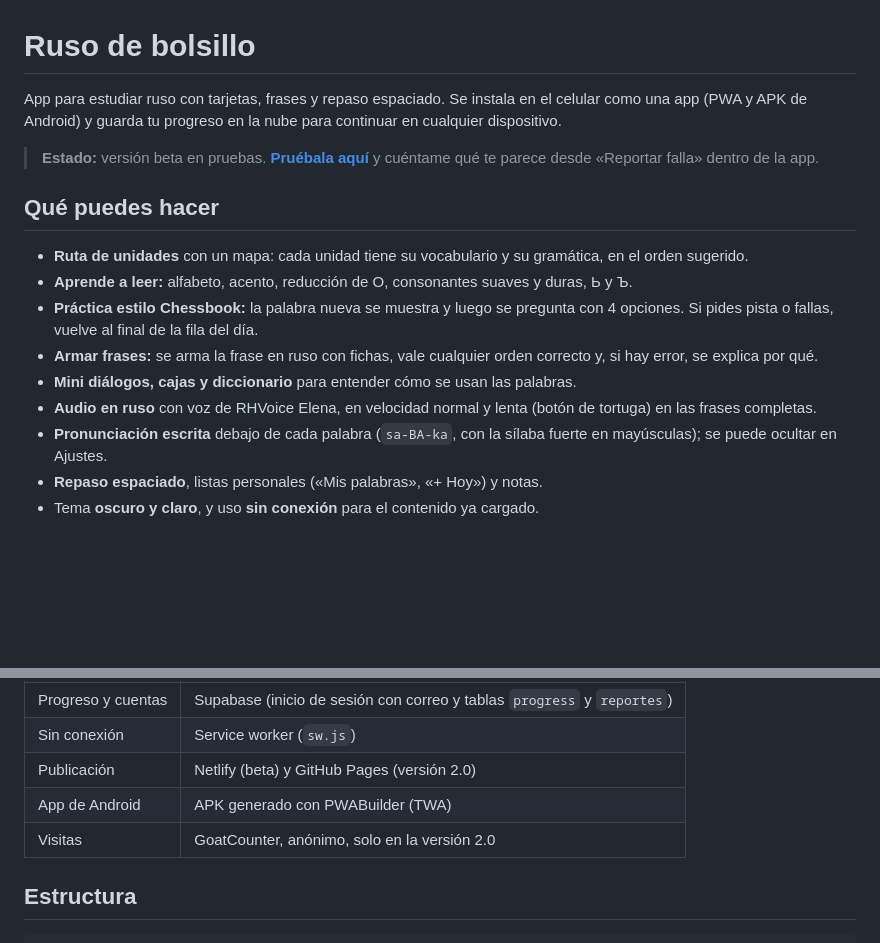
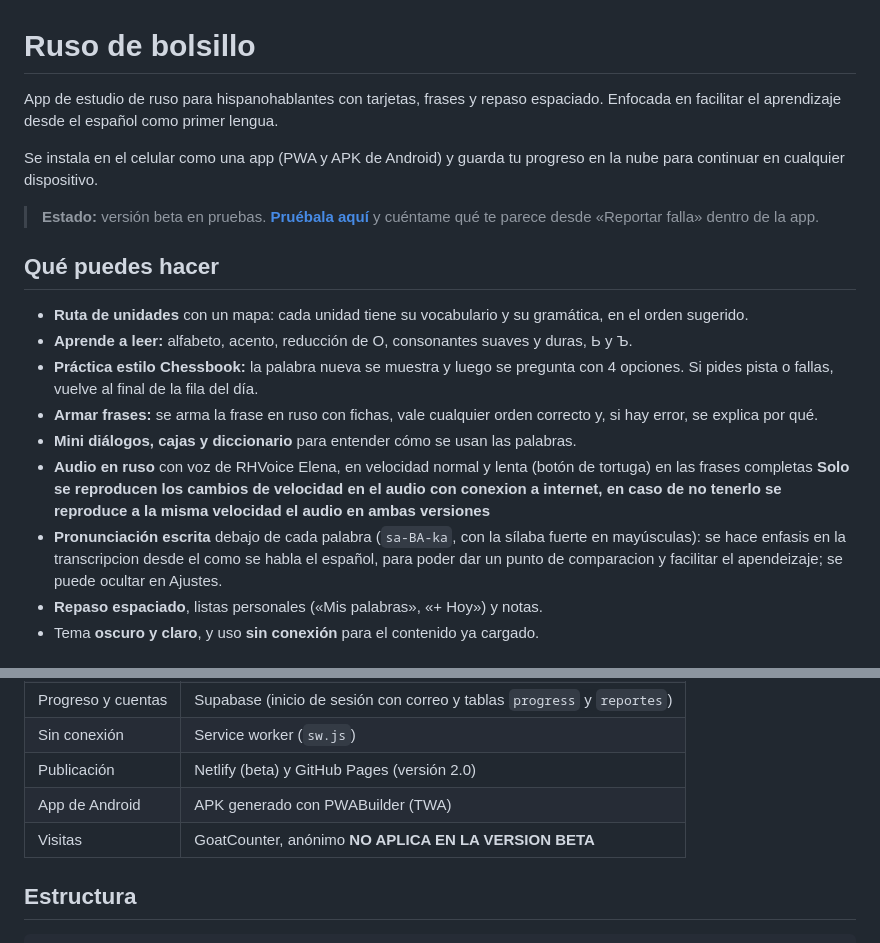
Before and after one commit to carkovskismind/Russo-Study, a Markdown page: README.md, 2 parts joined by grey strips. Drawn GitHub-style; blank space fills up the shorter version.

```diff
--- a/README.md
+++ b/README.md
@@ -1,6 +1,8 @@
 # Ruso de bolsillo
 
-App para estudiar ruso con tarjetas, frases y repaso espaciado. Se instala en el celular como una app (PWA y APK de Android) y guarda tu progreso en la nube para continuar en cualquier dispositivo.
+App de estudio de ruso para hispanohablantes con tarjetas, frases y repaso espaciado. Enfocada en facilitar el aprendizaje desde el español como primer lengua.
+
+Se instala en el celular como una app (PWA y APK de Android) y guarda tu progreso en la nube para continuar en cualquier dispositivo.
 
 > **Estado:** versión beta en pruebas. **[Pruébala aquí](https://ruso-de-bolsillo.netlify.app/beta/)** y cuéntame qué te parece desde «Reportar falla» dentro de la app.
 
@@ -13,8 +15,8 @@ App para estudiar ruso con tarjetas, frases y repaso espaciado. Se instala en el
 - **Práctica estilo Chessbook:** la palabra nueva se muestra y luego se pregunta con 4 opciones. Si pides pista o fallas, vuelve al final de la fila del día.
 - **Armar frases:** se arma la frase en ruso con fichas, vale cualquier orden correcto y, si hay error, se explica por qué.
 - **Mini diálogos, cajas y diccionario** para entender cómo se usan las palabras.
-- **Audio en ruso** con voz de RHVoice Elena, en velocidad normal y lenta (botón de tortuga) en las frases completas.
-- **Pronunciación escrita** debajo de cada palabra (`sa-BA-ka`, con la sílaba fuerte en mayúsculas); se puede ocultar en Ajustes.
+- **Audio en ruso** con voz de RHVoice Elena, en velocidad normal y lenta (botón de tortuga) en las frases completas **Solo se reproducen los cambios de velocidad en el audio con conexion a internet, en caso de no tenerlo se reproduce a la misma velocidad el audio en ambas versiones**
+- **Pronunciación escrita** debajo de cada palabra (`sa-BA-ka`, con la sílaba fuerte en mayúsculas): se hace enfasis en la transcripcion desde el como se habla el español, para poder dar un punto de comparacion y facilitar el apendeizaje; se puede ocultar en Ajustes.
 - **Repaso espaciado**, listas personales («Mis palabras», «+ Hoy») y notas.
 - Tema **oscuro y claro**, y uso **sin conexión** para el contenido ya cargado.
 
@@ -30,7 +32,7 @@ App web sin compilación: se abre con un servidor estático.
 | Sin conexión | Service worker (`sw.js`) |
 | Publicación | Netlify (beta) y GitHub Pages (versión 2.0) |
 | App de Android | APK generado con PWABuilder (TWA) |
-| Visitas | GoatCounter, anónimo, solo en la versión 2.0 |
+| Visitas | GoatCounter, anónimo **NO APLICA EN LA VERSION BETA** |
 
 ## Estructura
 
```
